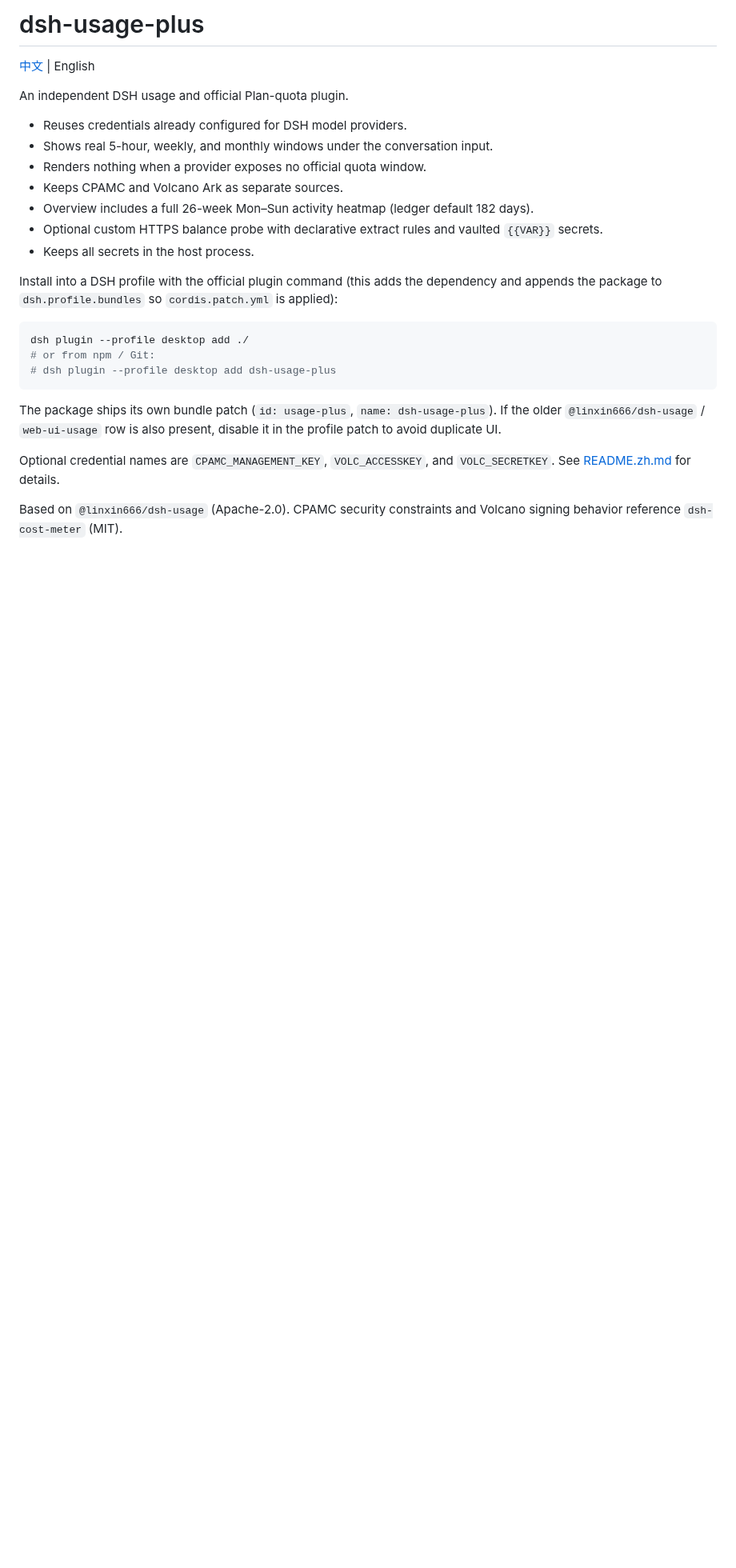
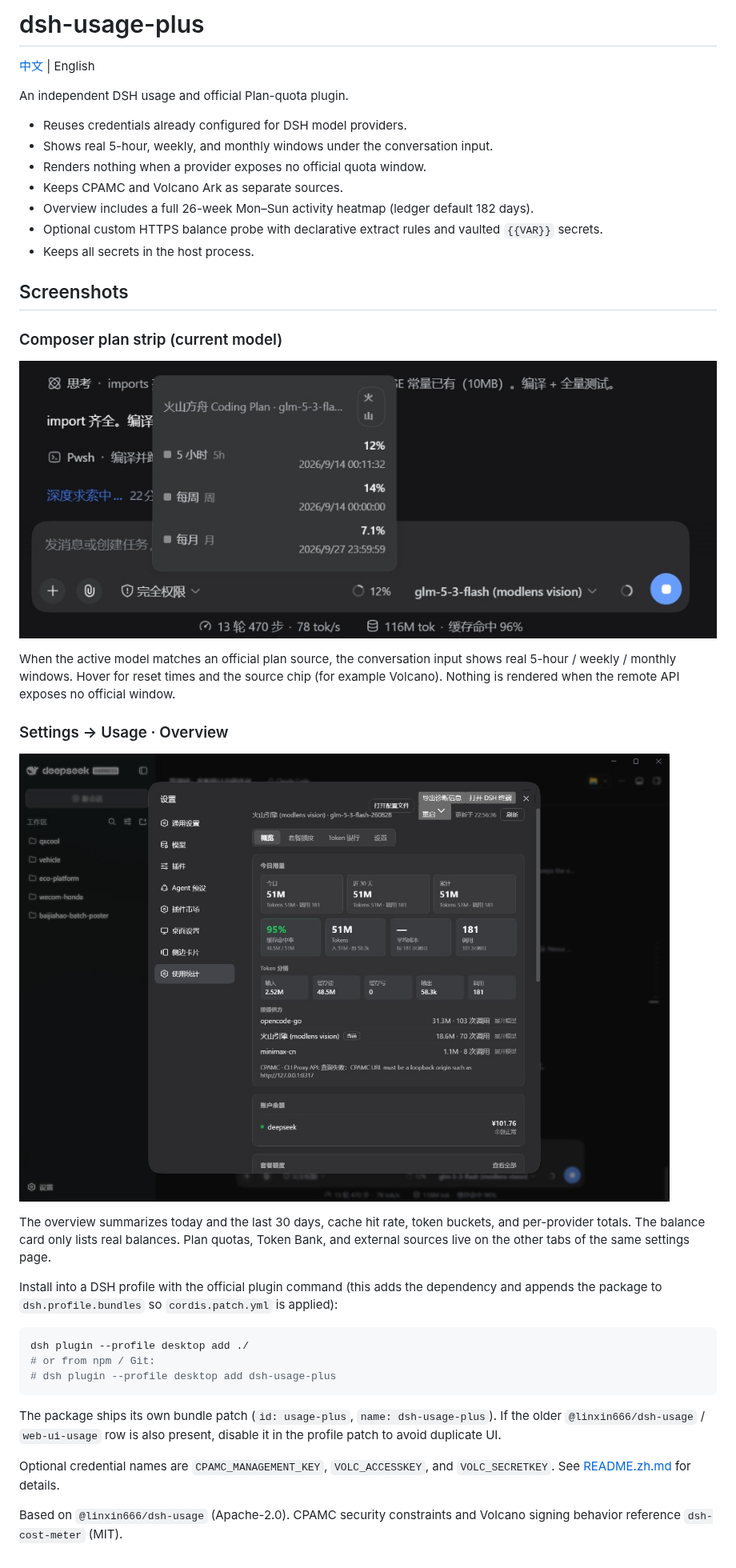
Before and after one commit to qxcool/dsh-usage-plus, a Markdown page: README.md, the part around the change. Shown at 80% size. GitHub-like rendering; pictures changed too: docs/screenshots/composer-plan-strip.png (added), docs/screenshots/settings-overview.png (added); blank space fills up the shorter version.

```diff
--- a/README.md
+++ b/README.md
@@ -11,6 +11,20 @@ An independent DSH usage and official Plan-quota plugin.
 - Overview includes a full 26-week Mon–Sun activity heatmap (ledger default 182 days).
 - Optional custom HTTPS balance probe with declarative extract rules and vaulted `{{VAR}}` secrets.
 - Keeps all secrets in the host process.
+
+## Screenshots
+
+### Composer plan strip (current model)
+
+![Composer plan strip for Volcano Ark Coding Plan: 5h / week / month percents with reset times; the circular ring beside the model picker mirrors the 5h window](docs/screenshots/composer-plan-strip.png)
+
+When the active model matches an official plan source, the conversation input shows real 5-hour / weekly / monthly windows. Hover for reset times and the source chip (for example Volcano). Nothing is rendered when the remote API exposes no official window.
+
+### Settings → Usage · Overview
+
+![Settings Usage overview: today / 30-day / all-time tokens and calls, token buckets, per-provider breakdown, account balance, and plan-quota entry](docs/screenshots/settings-overview.png)
+
+The overview summarizes today and the last 30 days, cache hit rate, token buckets, and per-provider totals. The balance card only lists real balances. Plan quotas, Token Bank, and external sources live on the other tabs of the same settings page.
 
 Install into a DSH profile with the official plugin command (this adds the dependency
 and appends the package to `dsh.profile.bundles` so `cordis.patch.yml` is applied):
```
Also changed, not shown: README.zh.md (+14 -0 lines).
